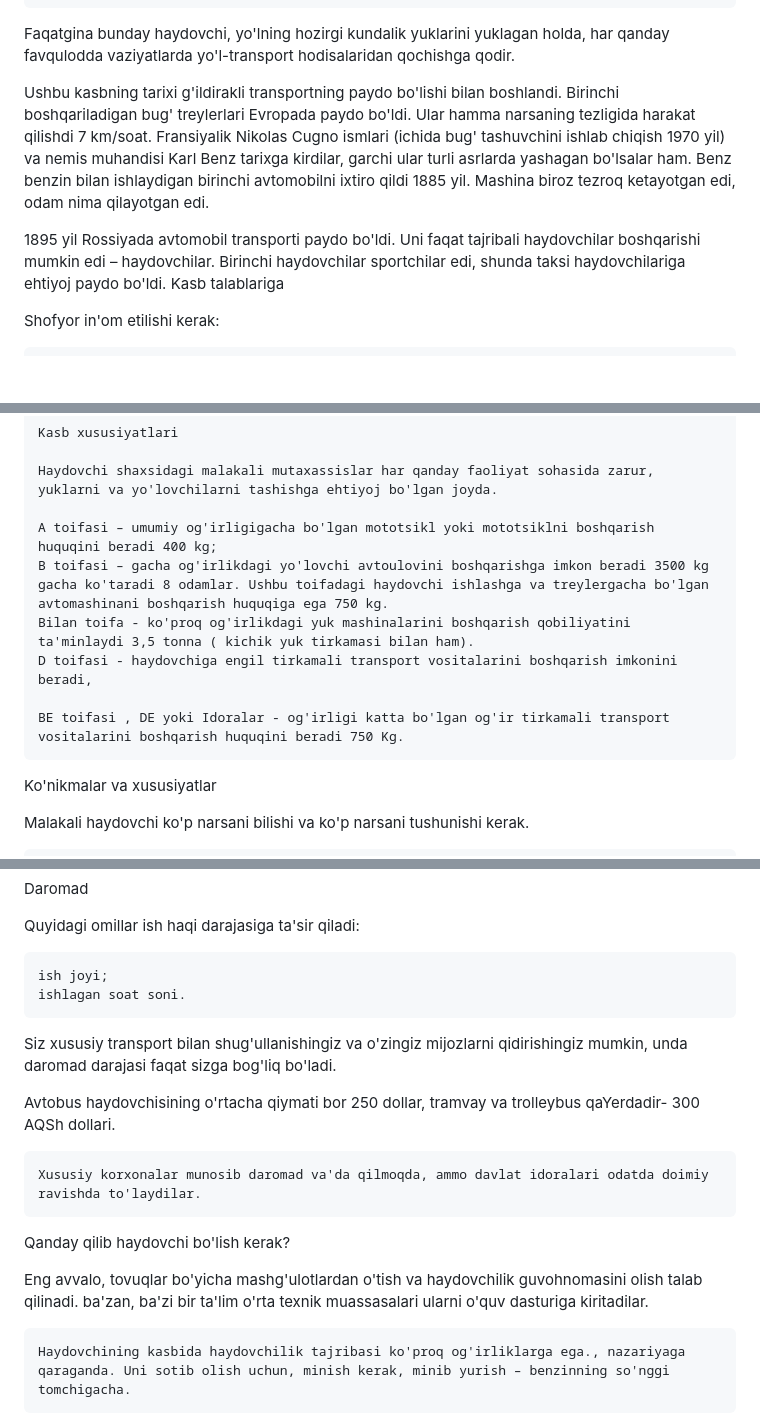
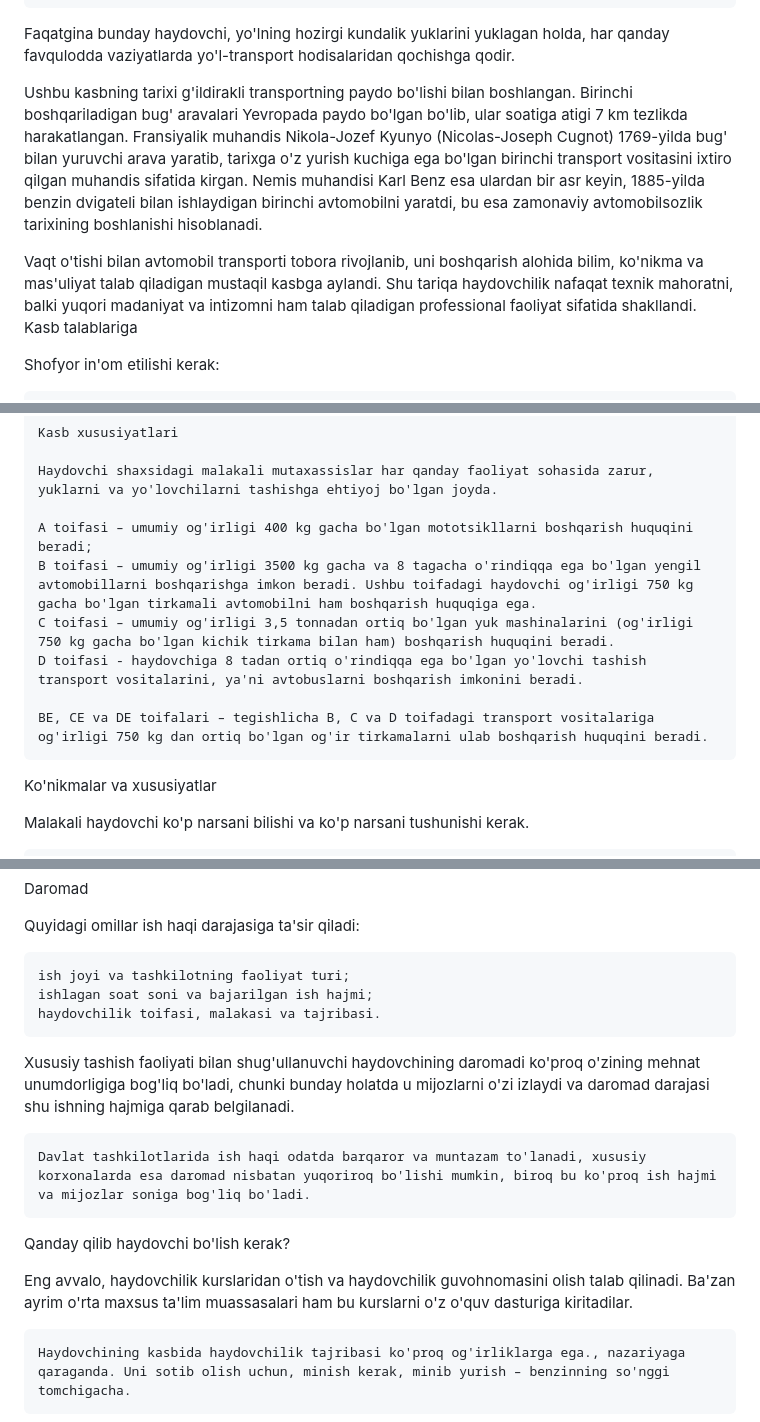
Before and after one commit to doniyor117/drivers_licence, a Markdown page: theory_resources/hm.md, 3 parts joined by grey strips. Rendered like a GitHub page; blank space fills up the shorter version.

```diff
--- a/theory_resources/hm.md
+++ b/theory_resources/hm.md
@@ -486,9 +486,9 @@ Hamma narsalarning bir xulosasini amalga oshirishingiz mumkin degan xulosaga kel
 
 Faqatgina bunday haydovchi, yo'lning hozirgi kundalik yuklarini yuklagan holda, har qanday favqulodda vaziyatlarda yo'l-transport hodisalaridan qochishga qodir.
 
-Ushbu kasbning tarixi g'ildirakli transportning paydo bo'lishi bilan boshlandi. Birinchi boshqariladigan bug' treylerlari Evropada paydo bo'ldi. Ular hamma narsaning tezligida harakat qilishdi 7 km/soat. Fransiyalik Nikolas Cugno ismlari (ichida bug' tashuvchini ishlab chiqish 1970 yil) va nemis muhandisi Karl Benz tarixga kirdilar, garchi ular turli asrlarda yashagan bo'lsalar ham. Benz benzin bilan ishlaydigan birinchi avtomobilni ixtiro qildi 1885 yil. Mashina biroz tezroq ketayotgan edi, odam nima qilayotgan edi.
+Ushbu kasbning tarixi g'ildirakli transportning paydo bo'lishi bilan boshlangan. Birinchi boshqariladigan bug' aravalari Yevropada paydo bo'lgan bo'lib, ular soatiga atigi 7 km tezlikda harakatlangan. Fransiyalik muhandis Nikola-Jozef Kyunyo (Nicolas-Joseph Cugnot) 1769-yilda bug' bilan yuruvchi arava yaratib, tarixga o'z yurish kuchiga ega bo'lgan birinchi transport vositasini ixtiro qilgan muhandis sifatida kirgan. Nemis muhandisi Karl Benz esa ulardan bir asr keyin, 1885-yilda benzin dvigateli bilan ishlaydigan birinchi avtomobilni yaratdi, bu esa zamonaviy avtomobilsozlik tarixining boshlanishi hisoblanadi.
 
- 1895 yil Rossiyada avtomobil transporti paydo bo'ldi. Uni faqat tajribali haydovchilar boshqarishi mumkin edi – haydovchilar. Birinchi haydovchilar sportchilar edi, shunda taksi haydovchilariga ehtiyoj paydo bo'ldi.
+Vaqt o'tishi bilan avtomobil transporti tobora rivojlanib, uni boshqarish alohida bilim, ko'nikma va mas'uliyat talab qiladigan mustaqil kasbga aylandi. Shu tariqa haydovchilik nafaqat texnik mahoratni, balki yuqori madaniyat va intizomni ham talab qiladigan professional faoliyat sifatida shakllandi.
 Kasb talablariga
 
 Shofyor in'om etilishi kerak:
@@ -545,12 +545,12 @@ Davlat avtomobil inspektsiyasi xodimi bilan uchrashganda haydovchi huquqiga ega:
 
     Haydovchi shaxsidagi malakali mutaxassislar har qanday faoliyat sohasida zarur, yuklarni va yo'lovchilarni tashishga ehtiyoj bo'lgan joyda.
 
-    A toifasi – umumiy og'irligigacha bo'lgan mototsikl yoki mototsiklni boshqarish huquqini beradi 400 kg;
-    B toifasi – gacha og'irlikdagi yo'lovchi avtoulovini boshqarishga imkon beradi 3500 kg gacha ko'taradi 8 odamlar. Ushbu toifadagi haydovchi ishlashga va treylergacha bo'lgan avtomashinani boshqarish huquqiga ega 750 kg.
-    Bilan toifa - ko'proq og'irlikdagi yuk mashinalarini boshqarish qobiliyatini ta'minlaydi 3,5 tonna ( kichik yuk tirkamasi bilan ham).
-    D toifasi - haydovchiga engil tirkamali transport vositalarini boshqarish imkonini beradi,
+    A toifasi – umumiy og'irligi 400 kg gacha bo'lgan mototsikllarni boshqarish huquqini beradi;
+    B toifasi – umumiy og'irligi 3500 kg gacha va 8 tagacha o'rindiqqa ega bo'lgan yengil avtomobillarni boshqarishga imkon beradi. Ushbu toifadagi haydovchi og'irligi 750 kg gacha bo'lgan tirkamali avtomobilni ham boshqarish huquqiga ega.
+    C toifasi – umumiy og'irligi 3,5 tonnadan ortiq bo'lgan yuk mashinalarini (og'irligi 750 kg gacha bo'lgan kichik tirkama bilan ham) boshqarish huquqini beradi.
+    D toifasi - haydovchiga 8 tadan ortiq o'rindiqqa ega bo'lgan yo'lovchi tashish transport vositalarini, ya'ni avtobuslarni boshqarish imkonini beradi.
 
-    BE toifasi , DE yoki Idoralar - og'irligi katta bo'lgan og'ir tirkamali transport vositalarini boshqarish huquqini beradi 750 Kg.
+    BE, CE va DE toifalari – tegishlicha B, C va D toifadagi transport vositalariga og'irligi 750 kg dan ortiq bo'lgan og'ir tirkamalarni ulab boshqarish huquqini beradi.
 
 Ko'nikmalar va xususiyatlar
 
@@ -604,18 +604,17 @@ Daromad
 
 Quyidagi omillar ish haqi darajasiga ta'sir qiladi:
 
-    ish joyi;
-    ishlagan soat soni.
+    ish joyi va tashkilotning faoliyat turi;
+    ishlagan soat soni va bajarilgan ish hajmi;
+    haydovchilik toifasi, malakasi va tajribasi.
 
-Siz xususiy transport bilan shug'ullanishingiz va o'zingiz mijozlarni qidirishingiz mumkin, unda daromad darajasi faqat sizga bog'liq bo'ladi.
+Xususiy tashish faoliyati bilan shug'ullanuvchi haydovchining daromadi ko'proq o'zining mehnat unumdorligiga bog'liq bo'ladi, chunki bunday holatda u mijozlarni o'zi izlaydi va daromad darajasi shu ishning hajmiga qarab belgilanadi.
 
-Avtobus haydovchisining o'rtacha qiymati bor 250 dollar, tramvay va trolleybus qaYerdadir- 300 AQSh dollari.
-
-    Xususiy korxonalar munosib daromad va'da qilmoqda, ammo davlat idoralari odatda doimiy ravishda to'laydilar.
+    Davlat tashkilotlarida ish haqi odatda barqaror va muntazam to'lanadi, xususiy korxonalarda esa daromad nisbatan yuqoriroq bo'lishi mumkin, biroq bu ko'proq ish hajmi va mijozlar soniga bog'liq bo'ladi.
 
 Qanday qilib haydovchi bo'lish kerak?
 
-Eng avvalo, tovuqlar bo'yicha mashg'ulotlardan o'tish va haydovchilik guvohnomasini olish talab qilinadi. ba'zan, ba'zi bir ta'lim o'rta texnik muassasalari ularni o'quv dasturiga kiritadilar.
+Eng avvalo, haydovchilik kurslaridan o'tish va haydovchilik guvohnomasini olish talab qilinadi. Ba'zan ayrim o'rta maxsus ta'lim muassasalari ham bu kurslarni o'z o'quv dasturiga kiritadilar.
 
     Haydovchining kasbida haydovchilik tajribasi ko'proq og'irliklarga ega., nazariyaga qaraganda. Uni sotib olish uchun, minish kerak, minib yurish – benzinning so'nggi tomchigacha.
 
```
Also changed, not shown: other parts of theory_resources/hm.md (+19 -1 lines), theory_resources/hhj.md (+10 -12 lines).
